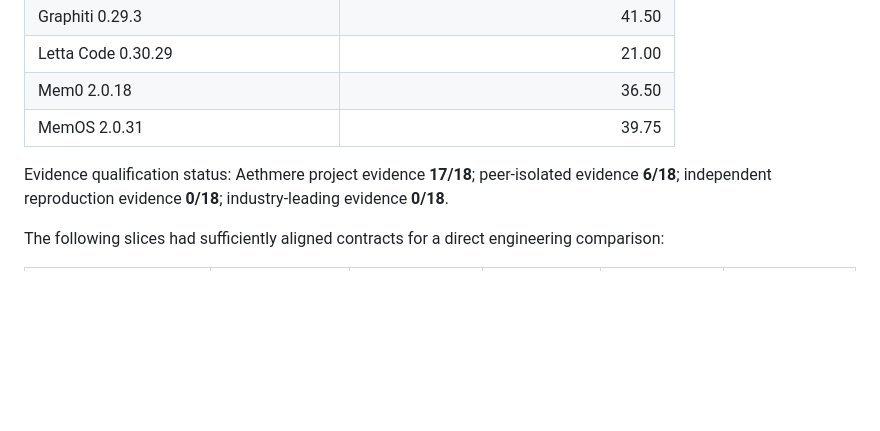
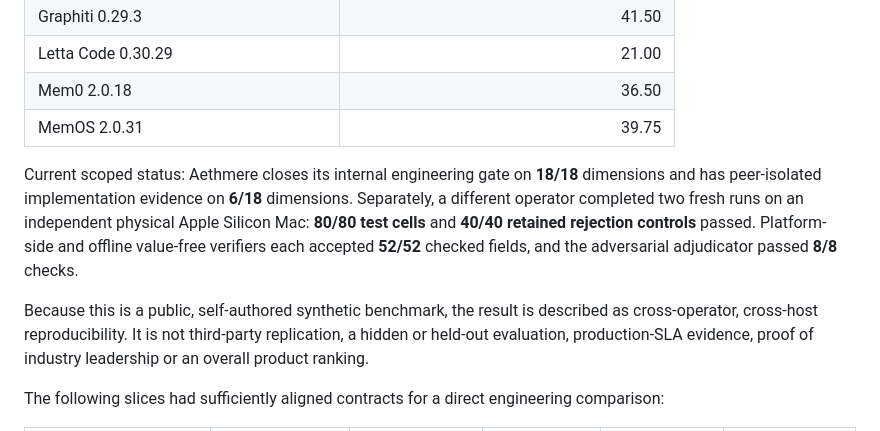
Before and after one commit to kzkz137806/aethmere, a Markdown page: EVALUATION.md, the part around one of its changes. Rendered like a GitHub page; blank space fills up the shorter version.

Commit message:
docs: update reproducibility evidence

```diff
--- a/EVALUATION.md
+++ b/EVALUATION.md
@@ -34,7 +34,9 @@ Each product was installed in an isolated environment and checked against frozen
 | Mem0 2.0.18 | 36.50 |
 | MemOS 2.0.31 | 39.75 |
 
-Evidence qualification status: Aethmere project evidence **17/18**; peer-isolated evidence **6/18**; independent reproduction evidence **0/18**; industry-leading evidence **0/18**.
+Current scoped status: Aethmere closes its internal engineering gate on **18/18** dimensions and has peer-isolated implementation evidence on **6/18** dimensions. Separately, a different operator completed two fresh runs on an independent physical Apple Silicon Mac: **80/80 test cells** and **40/40 retained rejection controls** passed. Platform-side and offline value-free verifiers each accepted **52/52** checked fields, and the adversarial adjudicator passed **8/8** checks.
+
+Because this is a public, self-authored synthetic benchmark, the result is described as cross-operator, cross-host reproducibility. It is not third-party replication, a hidden or held-out evaluation, production-SLA evidence, proof of industry leadership or an overall product ranking.
 
 The following slices had sufficiently aligned contracts for a direct engineering comparison:
 
```
Also changed, not shown: other parts of EVALUATION.md (+1 -1 lines), README.md (+2 -2 lines).
